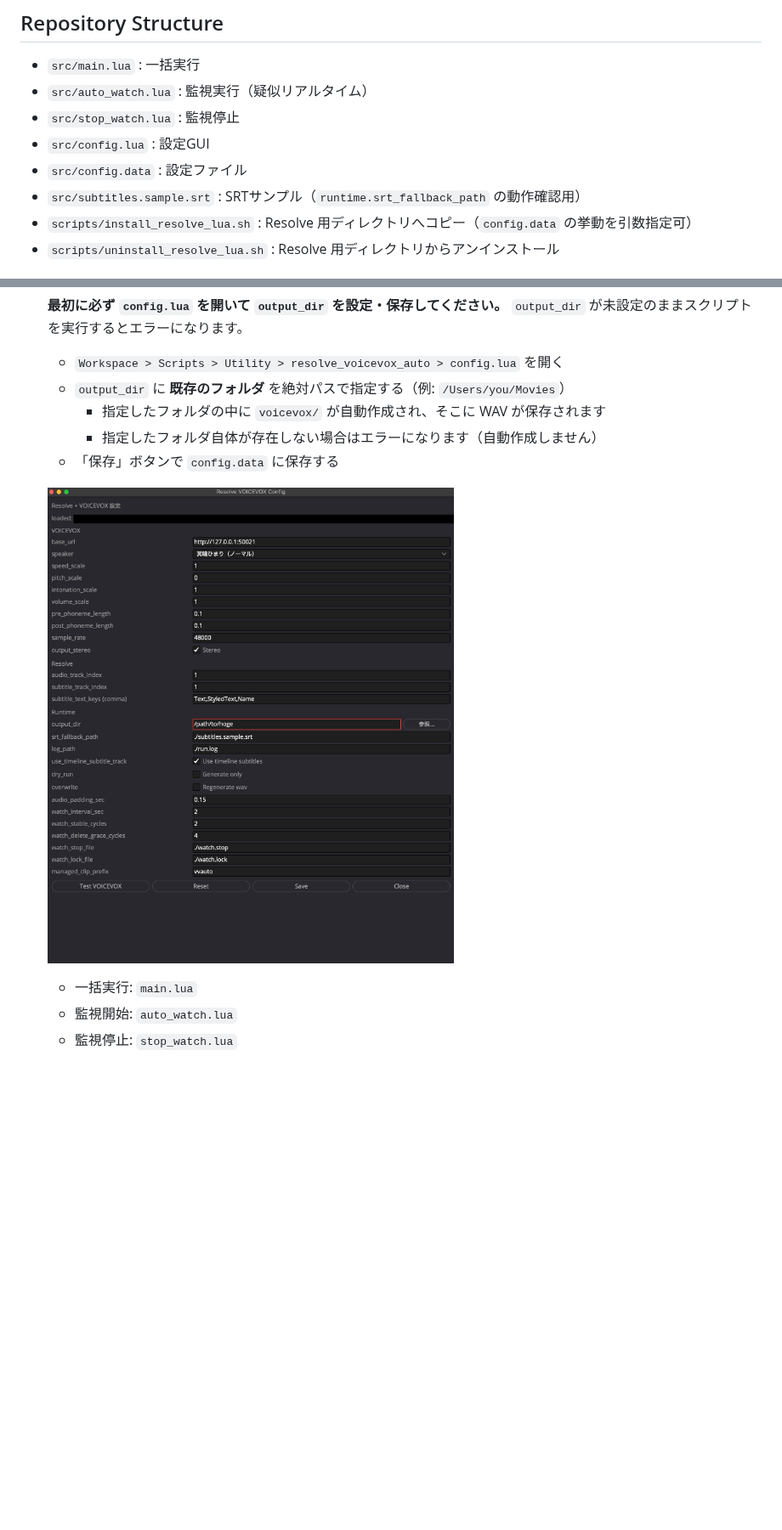
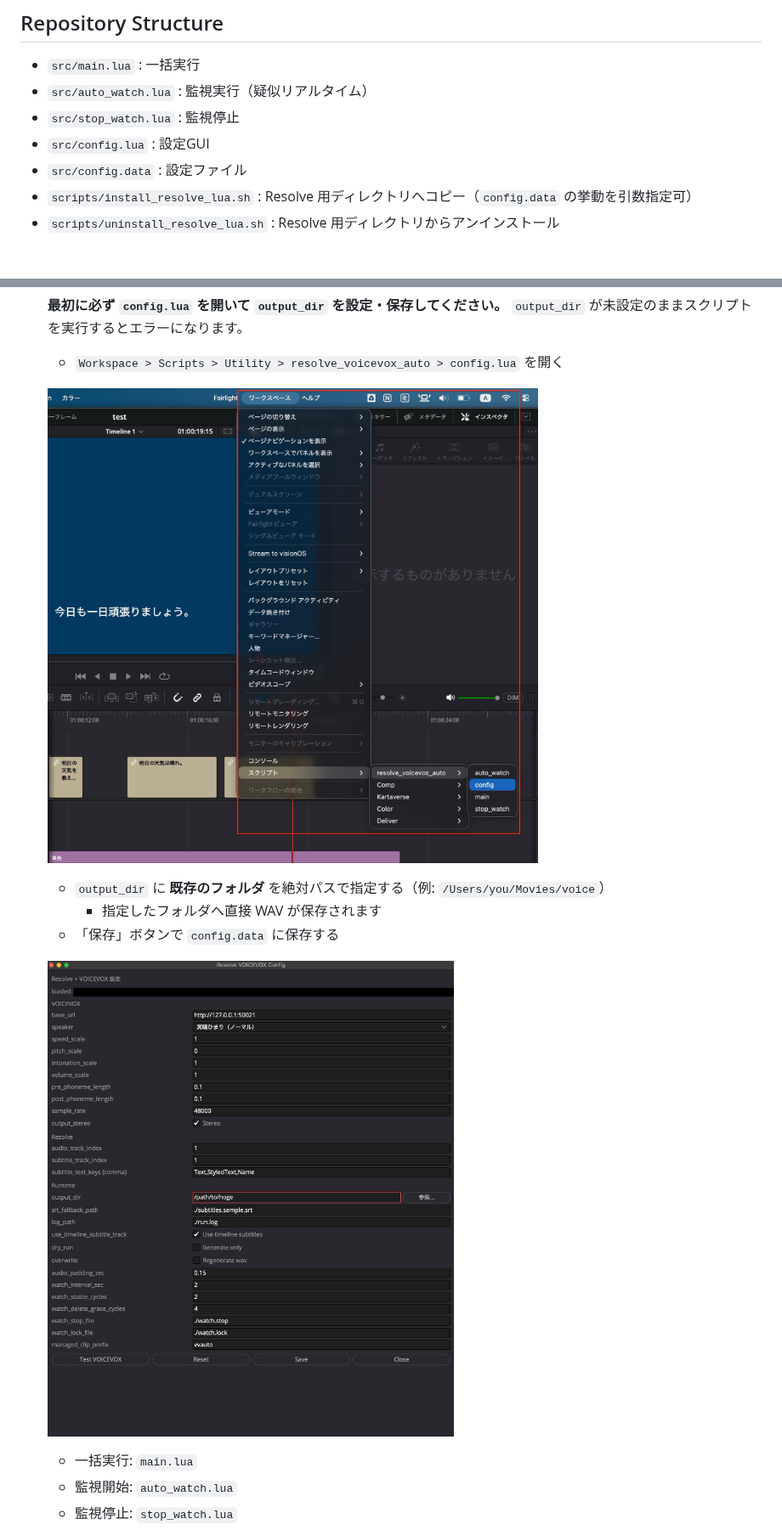
Before and after one commit to Momijinn/resolve-voicevox-auto, a Markdown page: README.md, 2 parts joined by grey strips. Shown at 85% size. GitHub-like rendering; pictures changed too: docs/images/ss-2026-03-08-2-44-45.jpg (added); blank space fills up the shorter version.

```diff
--- a/README.md
+++ b/README.md
@@ -16,7 +16,6 @@ DaVinci Resolve の字幕を元に VOICEVOX で音声を生成し、タイムラ
 - `src/stop_watch.lua` : 監視停止
 - `src/config.lua` : 設定GUI
 - `src/config.data` : 設定ファイル
-- `src/subtitles.sample.srt` : SRTサンプル（`runtime.srt_fallback_path` の動作確認用）
 - `scripts/install_resolve_lua.sh` : Resolve 用ディレクトリへコピー（`config.data` の挙動を引数指定可）
 - `scripts/uninstall_resolve_lua.sh` : Resolve 用ディレクトリからアンインストール
 
@@ -65,12 +64,14 @@ cd <repository-directory>
    `output_dir` が未設定のままスクリプトを実行するとエラーになります。
 
    - `Workspace > Scripts > Utility > resolve_voicevox_auto > config.lua` を開く
-   - `output_dir` に **既存のフォルダ** を絶対パスで指定する（例: `/Users/you/Movies`）
-     - 指定したフォルダの中に `voicevox/` が自動作成され、そこに WAV が保存されます
-     - 指定したフォルダ自体が存在しない場合はエラーになります（自動作成しません）
+
+   ![config.lua](./docs/images/ss-2026-03-08-2-44-45.jpg)
+
+   - `output_dir` に **既存のフォルダ** を絶対パスで指定する（例: `/Users/you/Movies/voice`）
+     - 指定したフォルダへ直接 WAV が保存されます
    - 「保存」ボタンで `config.data` に保存する
 
-   ![config GUI](docs/ss-2026-03-08-0-58-54.jpg)
+   ![config GUI](docs/images/ss-2026-03-08-0-58-54.jpg)
 
    - 一括実行: `main.lua`
    - 監視開始: `auto_watch.lua`
```
Also changed, not shown: other parts of README.md (+3 -11 lines), docs/config.md (added, +61 -0 lines), docs/images/ss-2026-03-08-0-58-54.jpg (renamed from docs/ss-2026-03-08-0-58-54.jpg), 5 other files.
